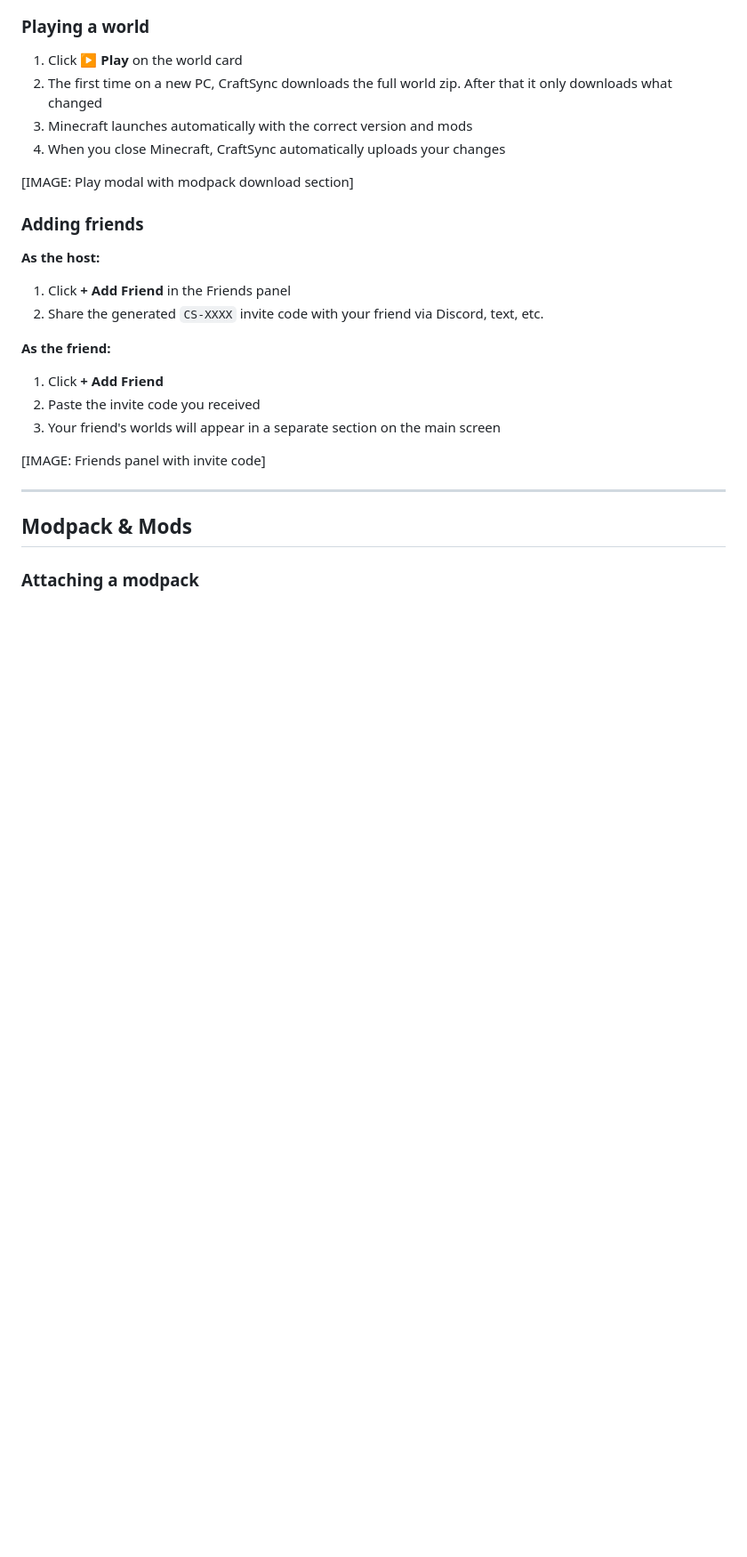
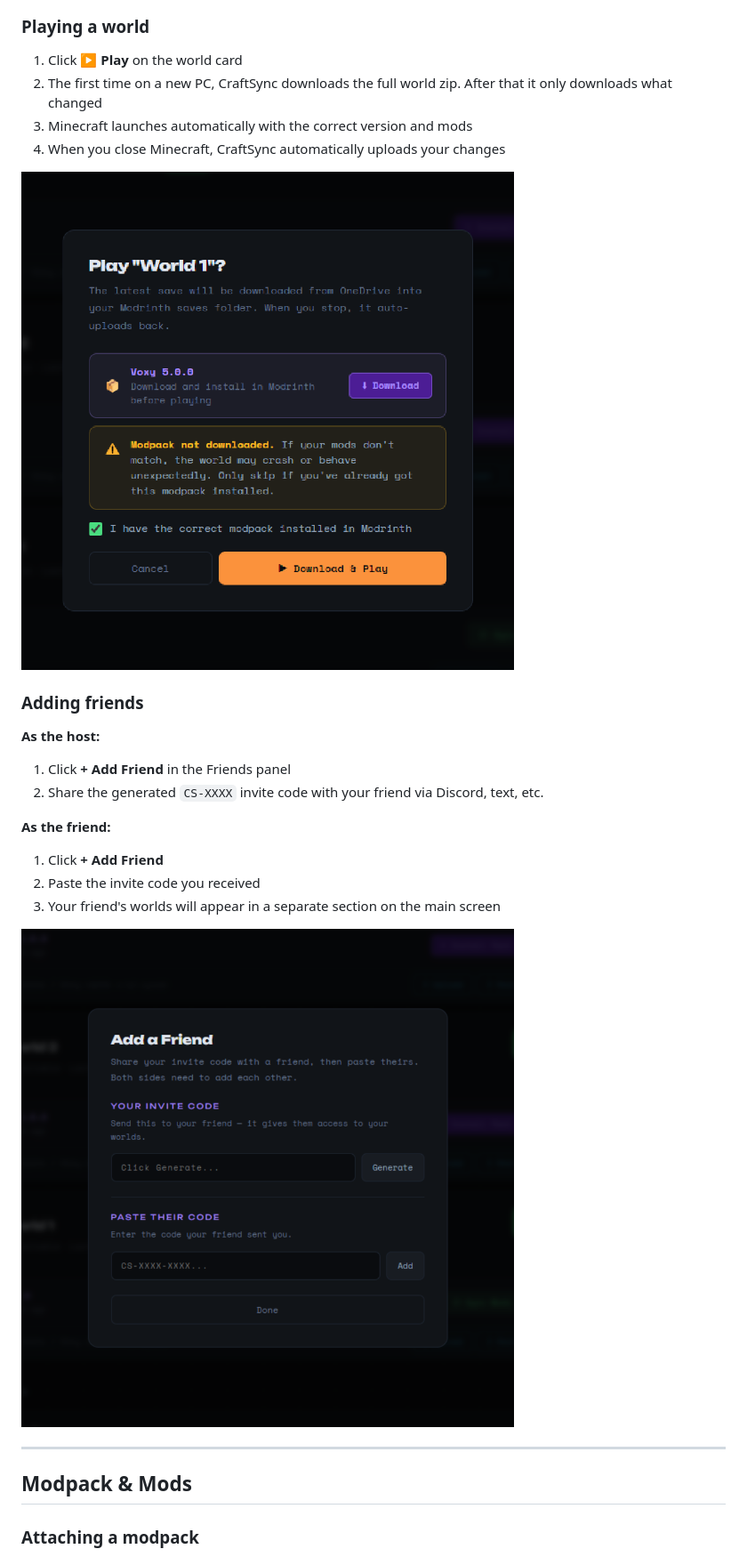
Before and after one commit to Jackrispy/CraftSync, a Markdown page: README.md, the part around one of its changes. Shown at 89% size. Rendered like a GitHub page; blank space fills up the shorter version.

```diff
--- a/README.md
+++ b/README.md
@@ -76,7 +72,7 @@ The app integrates directly with the **Modrinth launcher** — it reads your ins
 3. Minecraft launches automatically with the correct version and mods
 4. When you close Minecraft, CraftSync automatically uploads your changes
 
-[IMAGE: Play modal with modpack download section]
+![CraftSync home screen](docs/images/PLAY.png)
 
 ### Adding friends
 
@@ -89,7 +85,7 @@ The app integrates directly with the **Modrinth launcher** — it reads your ins
 2. Paste the invite code you received
 3. Your friend's worlds will appear in a separate section on the main screen
 
-[IMAGE: Friends panel with invite code]
+![CraftSync home screen](docs/images/FRIENDS.png)
 
 ---
 
```
Also changed, not shown: other parts of README.md (+5 -11 lines).
